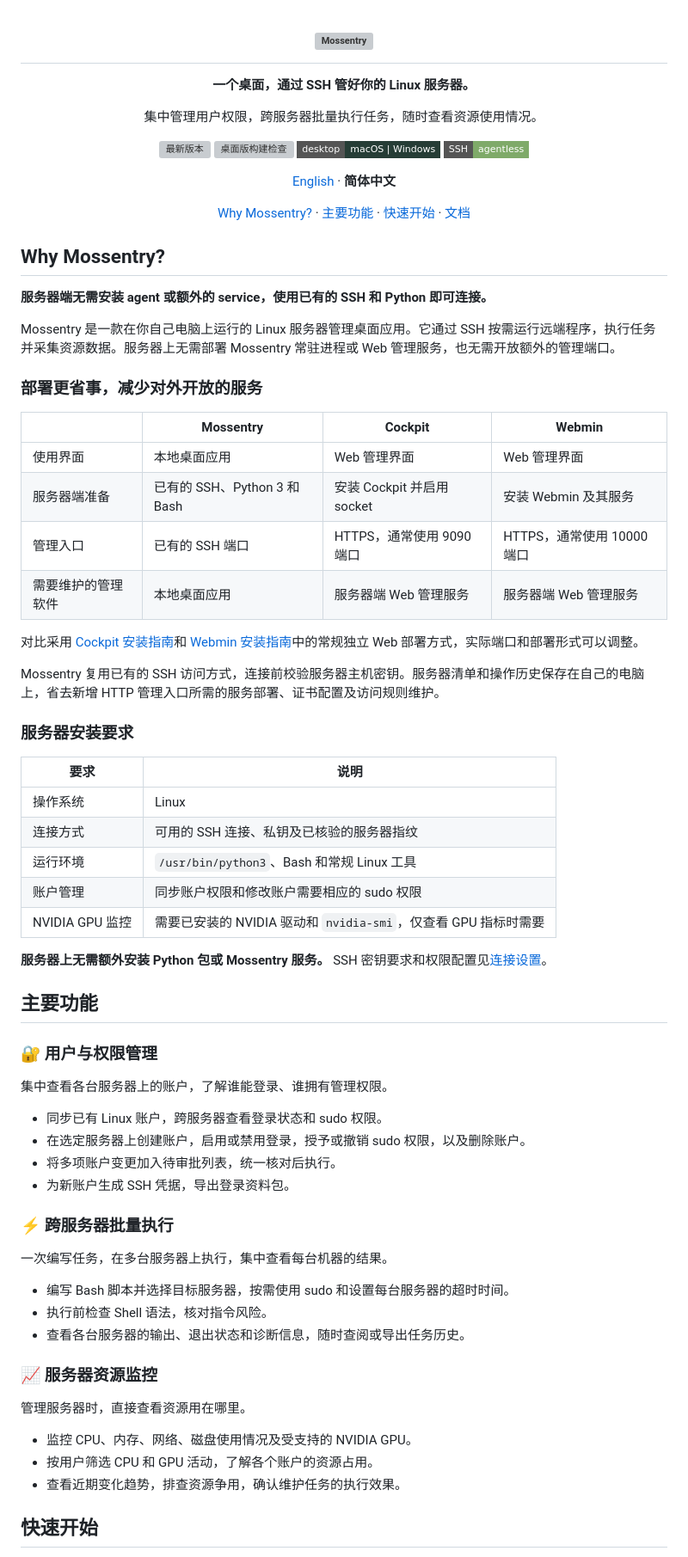
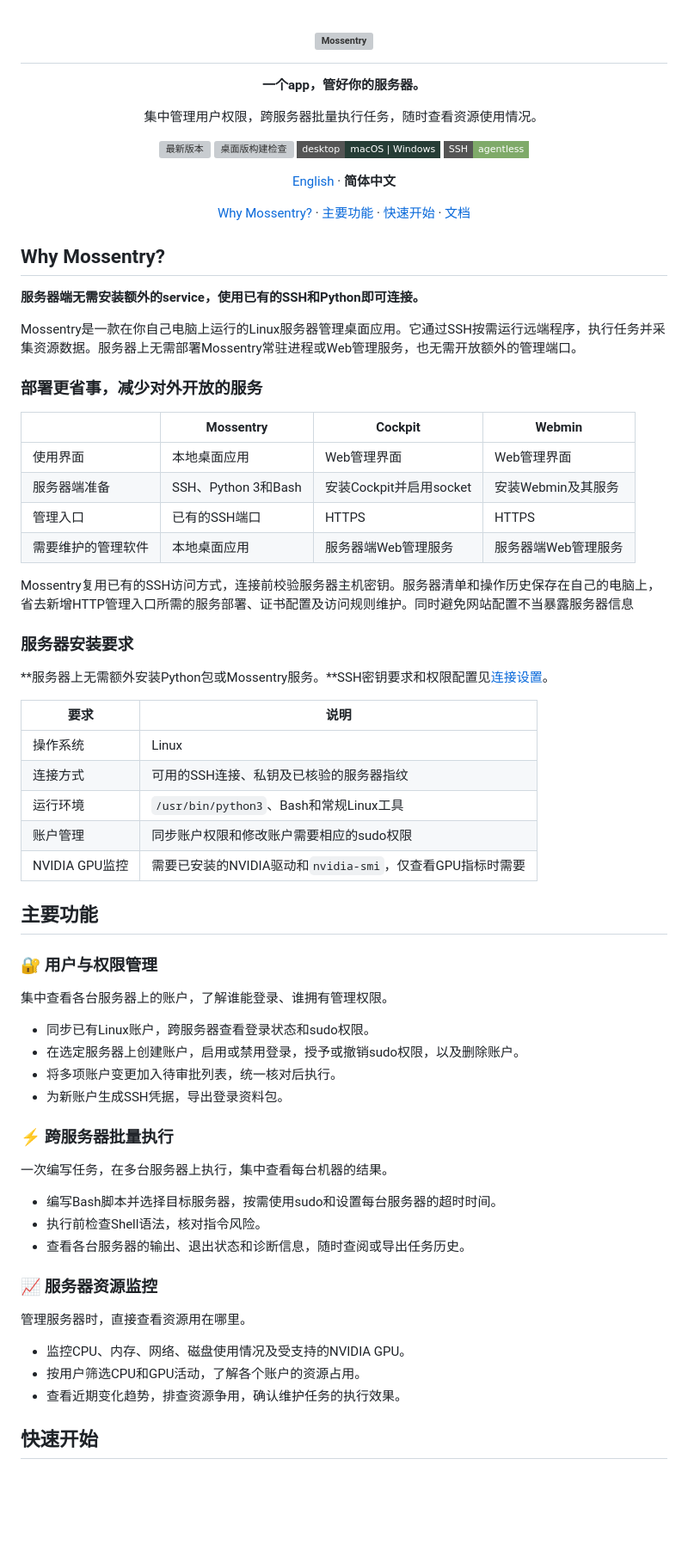
Before and after one commit to BoeingART/Mossentry, a Markdown page: README-cn.md, the part around one of its changes. Shown at 86% size. GitHub-like rendering; badges without logos; blank space fills up the shorter version; grey boxes are pictures that could not be loaded.

```diff
--- a/README-cn.md
+++ b/README-cn.md
@@ -2,7 +2,7 @@
 
 <h1><img src="icon-full.svg" alt="Mossentry" width="440" /></h1>
 
-<p><strong>一个桌面，通过 SSH 管好你的 Linux 服务器。</strong></p>
+<p><strong>一个app，管好你的服务器。</strong></p>
 <p>集中管理用户权限，跨服务器批量执行任务，随时查看资源使用情况。</p>
 
 <p>
@@ -25,34 +25,32 @@
 
 ## Why Mossentry?
 
-**服务器端无需安装 agent 或额外的 service，使用已有的 SSH 和 Python 即可连接。**
+**服务器端无需安装额外的service，使用已有的SSH和Python即可连接。**
 
-Mossentry 是一款在你自己电脑上运行的 Linux 服务器管理桌面应用。它通过 SSH 按需运行远端程序，执行任务并采集资源数据。服务器上无需部署 Mossentry 常驻进程或 Web 管理服务，也无需开放额外的管理端口。
+Mossentry是一款在你自己电脑上运行的Linux服务器管理桌面应用。它通过SSH按需运行远端程序，执行任务并采集资源数据。服务器上无需部署Mossentry常驻进程或Web管理服务，也无需开放额外的管理端口。
 
 ### 部署更省事，减少对外开放的服务
 
 | | Mossentry | Cockpit | Webmin |
 | --- | --- | --- | --- |
-| 使用界面 | 本地桌面应用 | Web 管理界面 | Web 管理界面 |
-| 服务器端准备 | 已有的 SSH、Python 3 和 Bash | 安装 Cockpit 并启用 socket | 安装 Webmin 及其服务 |
-| 管理入口 | 已有的 SSH 端口 | HTTPS，通常使用 9090 端口 | HTTPS，通常使用 10000 端口 |
-| 需要维护的管理软件 | 本地桌面应用 | 服务器端 Web 管理服务 | 服务器端 Web 管理服务 |
+| 使用界面 | 本地桌面应用 | Web管理界面 | Web管理界面 |
+| 服务器端准备 | SSH、Python 3和Bash | 安装Cockpit并启用socket | 安装Webmin及其服务 |
+| 管理入口 | 已有的SSH端口 | HTTPS | HTTPS |
+| 需要维护的管理软件 | 本地桌面应用 | 服务器端Web管理服务 | 服务器端Web管理服务 |
 
-对比采用 [Cockpit 安装指南](https://cockpit-project.org/running.html)和 [Webmin 安装指南](https://webmin.com/download/)中的常规独立 Web 部署方式，实际端口和部署形式可以调整。
-
-Mossentry 复用已有的 SSH 访问方式，连接前校验服务器主机密钥。服务器清单和操作历史保存在自己的电脑上，省去新增 HTTP 管理入口所需的服务部署、证书配置及访问规则维护。
+Mossentry复用已有的SSH访问方式，连接前校验服务器主机密钥。服务器清单和操作历史保存在自己的电脑上，省去新增HTTP管理入口所需的服务部署、证书配置及访问规则维护。同时避免网站配置不当暴露服务器信息
 
 ### 服务器安装要求
+
+**服务器上无需额外安装Python包或Mossentry服务。**SSH密钥要求和权限配置见[连接设置](docs/INSTALL.md#ssh-setup)。
 
 | 要求 | 说明 |
 | --- | --- |
 | 操作系统 | Linux |
-| 连接方式 | 可用的 SSH 连接、私钥及已核验的服务器指纹 |
-| 运行环境 | `/usr/bin/python3`、Bash 和常规 Linux 工具 |
-| 账户管理 | 同步账户权限和修改账户需要相应的 sudo 权限 |
-| NVIDIA GPU 监控 | 需要已安装的 NVIDIA 驱动和 `nvidia-smi`，仅查看 GPU 指标时需要 |
-
-**服务器上无需额外安装 Python 包或 Mossentry 服务。** SSH 密钥要求和权限配置见[连接设置](docs/INSTALL.md#ssh-setup)。
+| 连接方式 | 可用的SSH连接、私钥及已核验的服务器指纹 |
+| 运行环境 | `/usr/bin/python3`、Bash和常规Linux工具 |
+| 账户管理 | 同步账户权限和修改账户需要相应的sudo权限 |
+| NVIDIA GPU监控 | 需要已安装的NVIDIA驱动和`nvidia-smi`，仅查看GPU指标时需要 |
 
 ## 主要功能
 
@@ -60,25 +58,25 @@ Mossentry 复用已有的 SSH 访问方式，连接前校验服务器主机密
 
 集中查看各台服务器上的账户，了解谁能登录、谁拥有管理权限。
 
-- 同步已有 Linux 账户，跨服务器查看登录状态和 sudo 权限。
-- 在选定服务器上创建账户，启用或禁用登录，授予或撤销 sudo 权限，以及删除账户。
+- 同步已有Linux账户，跨服务器查看登录状态和sudo权限。
+- 在选定服务器上创建账户，启用或禁用登录，授予或撤销sudo权限，以及删除账户。
 - 将多项账户变更加入待审批列表，统一核对后执行。
-- 为新账户生成 SSH 凭据，导出登录资料包。
+- 为新账户生成SSH凭据，导出登录资料包。
 
 ### ⚡ 跨服务器批量执行
 
 一次编写任务，在多台服务器上执行，集中查看每台机器的结果。
 
-- 编写 Bash 脚本并选择目标服务器，按需使用 sudo 和设置每台服务器的超时时间。
-- 执行前检查 Shell 语法，核对指令风险。
+- 编写Bash脚本并选择目标服务器，按需使用sudo和设置每台服务器的超时时间。
+- 执行前检查Shell语法，核对指令风险。
 - 查看各台服务器的输出、退出状态和诊断信息，随时查阅或导出任务历史。
 
 ### 📈 服务器资源监控
 
 管理服务器时，直接查看资源用在哪里。
 
-- 监控 CPU、内存、网络、磁盘使用情况及受支持的 NVIDIA GPU。
-- 按用户筛选 CPU 和 GPU 活动，了解各个账户的资源占用。
+- 监控CPU、内存、网络、磁盘使用情况及受支持的NVIDIA GPU。
+- 按用户筛选CPU和GPU活动，了解各个账户的资源占用。
 - 查看近期变化趋势，排查资源争用，确认维护任务的执行效果。
 
 ## 快速开始
```
Also changed, not shown: other parts of README-cn.md (+10 -10 lines), README.md (+9 -11 lines).
